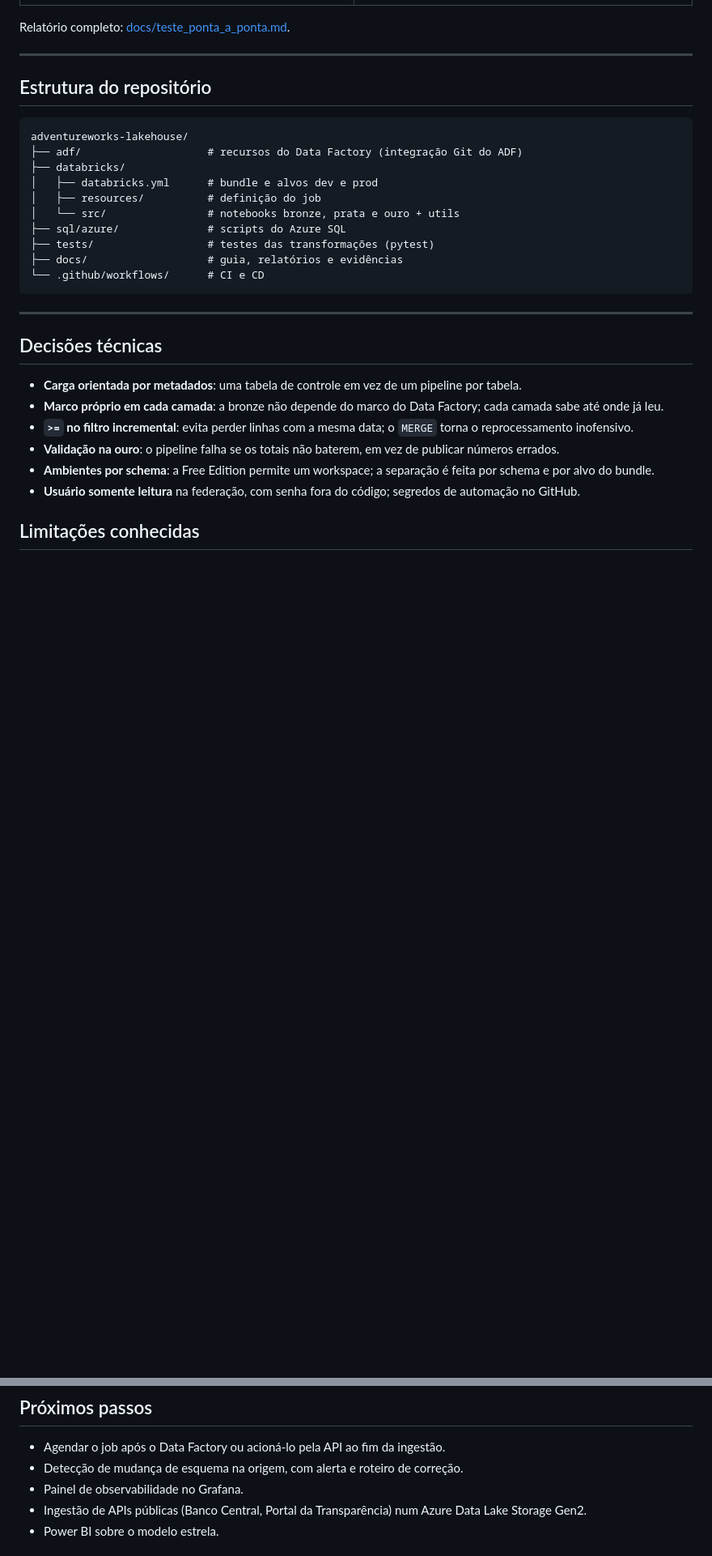
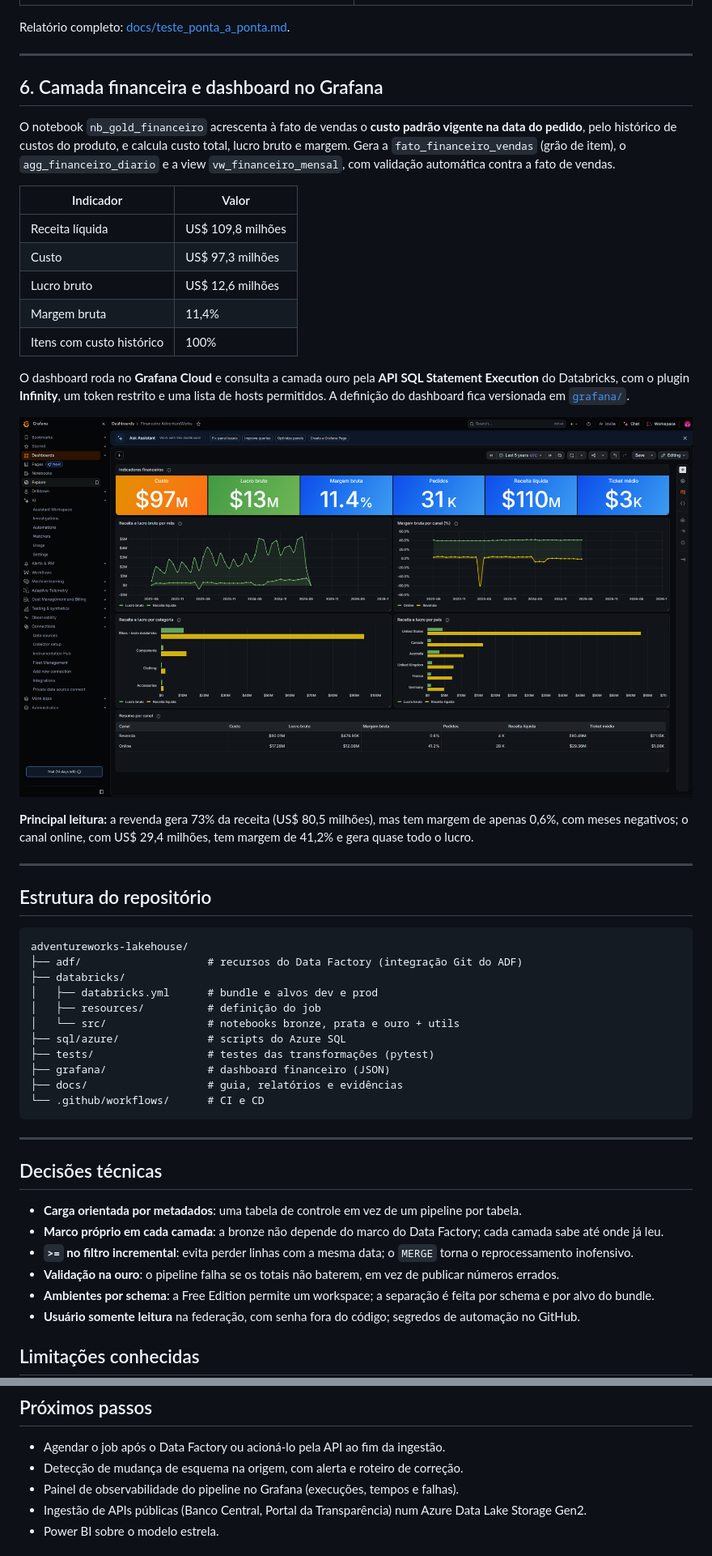
Before and after one commit to AlexAlvesInacio/adventureworks-lakehouse, a Markdown page: README.md, 2 parts joined by grey strips. Shown at 81% size. Drawn GitHub-style; pictures changed too: docs/evidencias/24_grafana_dashboard_financeiro.png (added); blank space fills up the shorter version.

Commit message:
feat: dashboard financeiro no Grafana com evidência e README atualizado

````diff
--- a/README.md
+++ b/README.md
@@ -195,6 +201,26 @@ Relatório completo: [docs/teste_ponta_a_ponta.md](docs/teste_ponta_a_ponta.md).
 
 ---
 
+## 6. Camada financeira e dashboard no Grafana
+
+O notebook `nb_gold_financeiro` acrescenta à fato de vendas o **custo padrão vigente na data do pedido**, pelo histórico de custos do produto, e calcula custo total, lucro bruto e margem. Gera a `fato_financeiro_vendas` (grão de item), o `agg_financeiro_diario` e a view `vw_financeiro_mensal`, com validação automática contra a fato de vendas.
+
+| Indicador | Valor |
+|---|---|
+| Receita líquida | US$ 109,8 milhões |
+| Custo | US$ 97,3 milhões |
+| Lucro bruto | US$ 12,6 milhões |
+| Margem bruta | 11,4% |
+| Itens com custo histórico | 100% |
+
+O dashboard roda no **Grafana Cloud** e consulta a camada ouro pela **API SQL Statement Execution** do Databricks, com o plugin **Infinity**, um token restrito e uma lista de hosts permitidos. A definição do dashboard fica versionada em [`grafana/`](grafana/).
+
+![Dashboard financeiro no Grafana](docs/evidencias/24_grafana_dashboard_financeiro.png)
+
+**Principal leitura:** a revenda gera 73% da receita (US$ 80,5 milhões), mas tem margem de apenas 0,6%, com meses negativos; o canal online, com US$ 29,4 milhões, tem margem de 41,2% e gera quase todo o lucro.
+
+---
+
 ## Estrutura do repositório
 
 ```text
@@ -206,6 +232,7 @@ adventureworks-lakehouse/
 │   └── src/                # notebooks bronze, prata e ouro + utils
 ├── sql/azure/              # scripts do Azure SQL
 ├── tests/                  # testes das transformações (pytest)
+├── grafana/                # dashboard financeiro (JSON)
 ├── docs/                   # guia, relatórios e evidências
 └── .github/workflows/      # CI e CD
 ```
@@ -231,7 +258,7 @@ adventureworks-lakehouse/
 
 - Agendar o job após o Data Factory ou acioná-lo pela API ao fim da ingestão.
 - Detecção de mudança de esquema na origem, com alerta e roteiro de correção.
-- Painel de observabilidade no Grafana.
+- Painel de observabilidade do pipeline no Grafana (execuções, tempos e falhas).
 - Ingestão de APIs públicas (Banco Central, Portal da Transparência) num Azure Data Lake Storage Gen2.
 - Power BI sobre o modelo estrela.
 
````
Also changed, not shown: other parts of README.md (+6 -0 lines), 1 other file.
